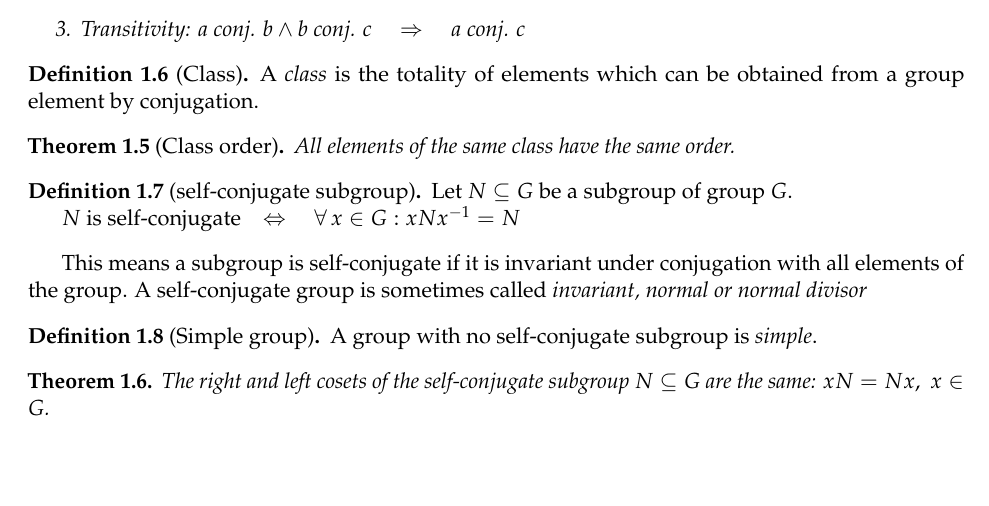
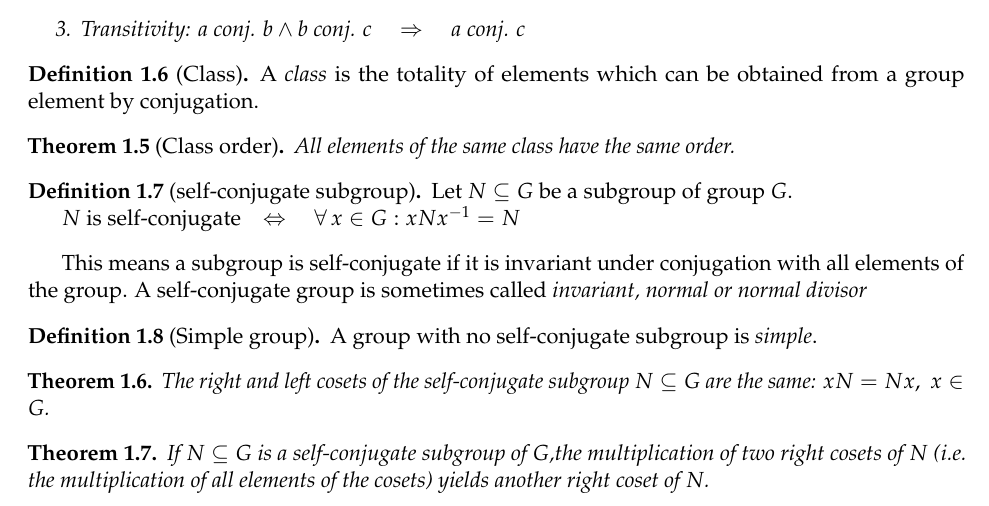
Before and after one commit to HammerSeb/SummerReading2022, a LaTeX document (main.tex, which reads sections/01_mat_background.tex): part of page 6 of 7, cut so that both start at the same text, the shorter picture padded with empty space. Compiled offline with pdfLaTeX.

Commit message:
update chap 1

```diff
--- a/sections/01_mat_background.tex
+++ b/sections/01_mat_background.tex
@@ -95,3 +95,7 @@ A group with no self-conjugate subgroup is \textit{simple}.
 \begin{thm}\label{thm:16_lr-cosets}
 The right and left cosets of the self-conjugate subgroup $N \subseteq G$ are the same: $xN = Nx, \; x \in G$.
 \end{thm}
+
+\begin{thm}\label{thm:17_multipl-cosets}
+If $N \subseteq G$ is a self-conjugate subgroup of $G$,the multiplication of two right cosets of $N$ (i.e. the multiplication of all elements of the cosets) yields another right coset of $N$.
+\end{thm}
```
